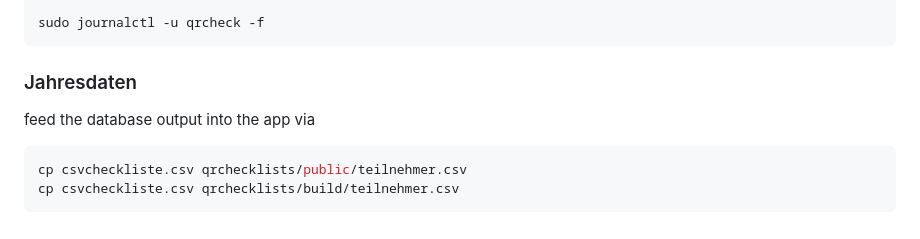
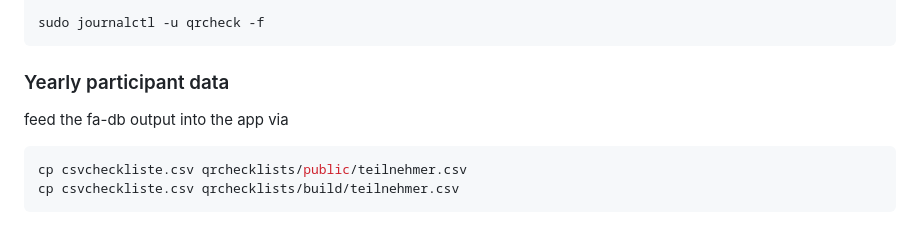
Before and after one commit to DrMichaelPetter/qrchecklists, a Markdown page: README.md, the part around one of its changes. GitHub-like rendering.

````diff
--- a/README.md
+++ b/README.md
@@ -110,9 +111,9 @@ sudo systemctl start qrcheck
 
 sudo journalctl -u qrcheck -f
 ```
-### Jahresdaten
+### Yearly participant data
 
-feed the database output into the app via
+feed the fa-db output into the app via
 
 ```bash
 cp csvcheckliste.csv qrchecklists/public/teilnehmer.csv
````
Also changed, not shown: other parts of README.md (+1 -0 lines).
